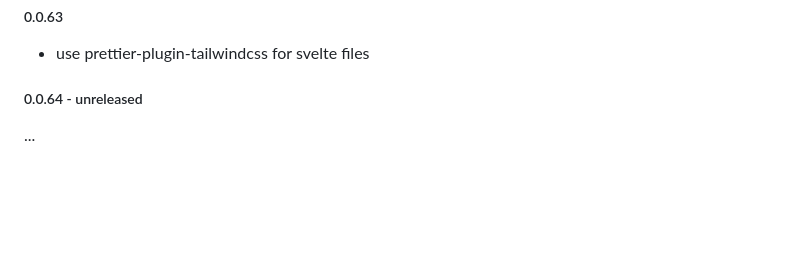
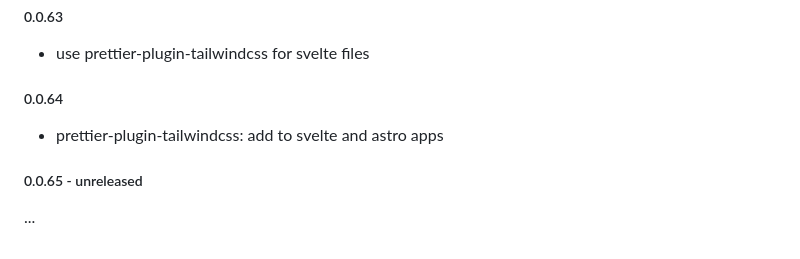
Before and after one commit to magic/format, a Markdown page: README.md, the part around the change. Rendered like a GitHub page; blank space fills up the shorter version.

Commit message:
readme: update changelog

```diff
--- a/README.md
+++ b/README.md
@@ -367,6 +367,10 @@ update dependencies
 
 - use prettier-plugin-tailwindcss for svelte files
 
-##### 0.0.64 - unreleased
+##### 0.0.64
+
+- prettier-plugin-tailwindcss: add to svelte and astro apps
+
+##### 0.0.65 - unreleased
 
 ...
```
